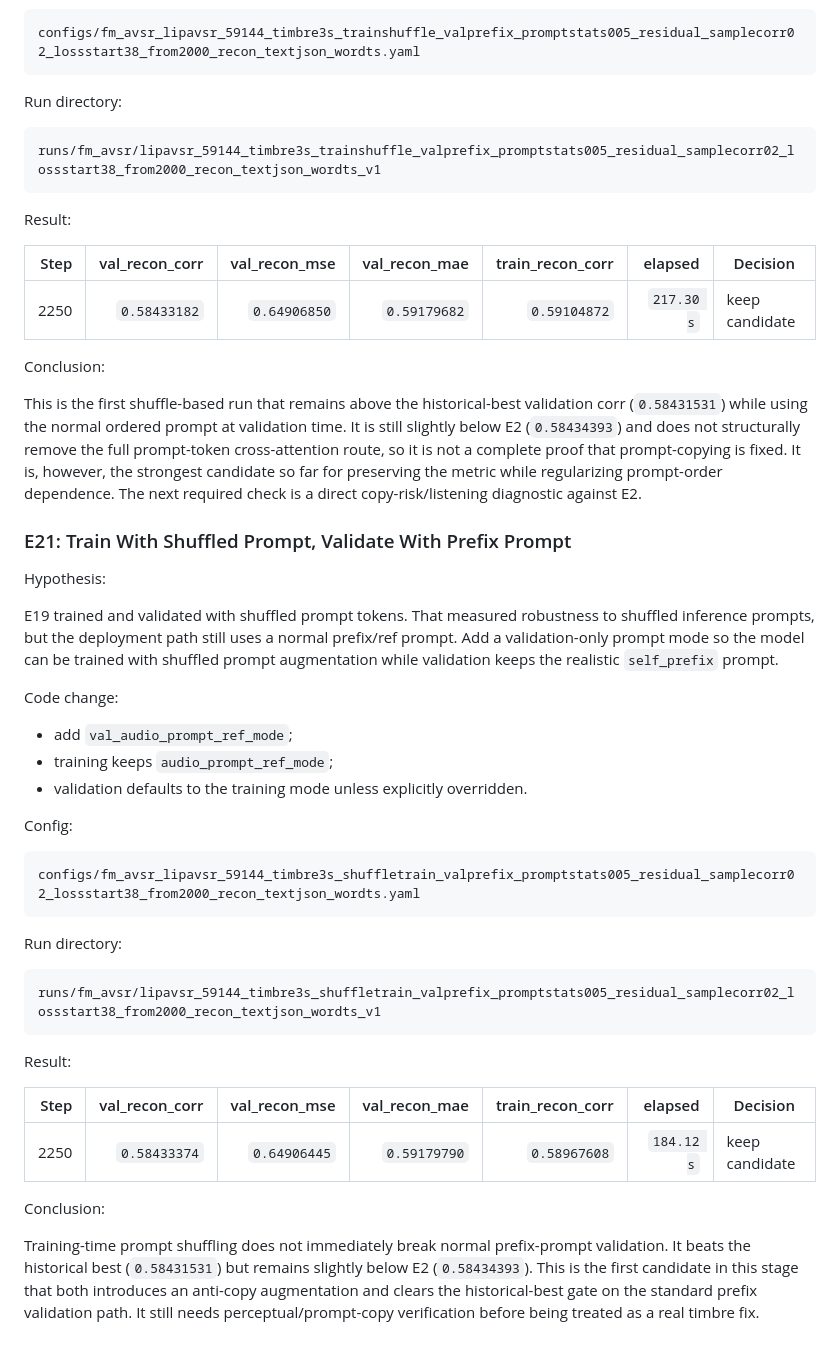
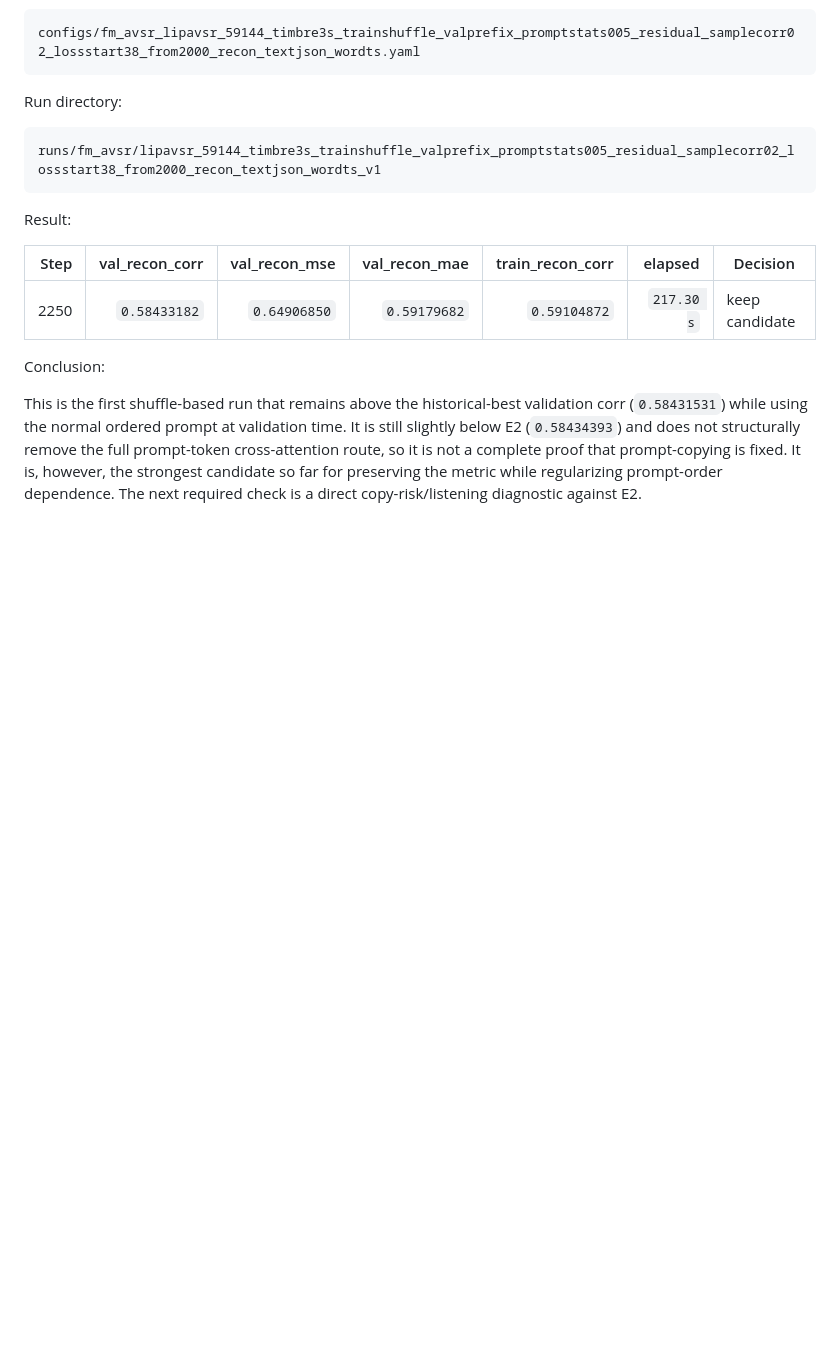
Before and after one commit to 2omegaXv/StreamLip, a Markdown page: doc/fm_avsr_timbre_fix_experiments_2026-06-04.md, the part around the change. GitHub-like rendering; blank space fills up the shorter version.

Commit message:
Remove duplicate train-shuffle experiment note

````diff
--- a/doc/fm_avsr_timbre_fix_experiments_2026-06-04.md
+++ b/doc/fm_avsr_timbre_fix_experiments_2026-06-04.md
@@ -971,46 +971,3 @@ complete proof that prompt-copying is fixed. It is, however, the strongest
 candidate so far for preserving the metric while regularizing prompt-order
 dependence. The next required check is a direct copy-risk/listening diagnostic
 against E2.
-
-### E21: Train With Shuffled Prompt, Validate With Prefix Prompt
-
-Hypothesis:
-
-E19 trained and validated with shuffled prompt tokens. That measured robustness
-to shuffled inference prompts, but the deployment path still uses a normal
-prefix/ref prompt. Add a validation-only prompt mode so the model can be trained
-with shuffled prompt augmentation while validation keeps the realistic
-`self_prefix` prompt.
-
-Code change:
-
-- add `val_audio_prompt_ref_mode`;
-- training keeps `audio_prompt_ref_mode`;
-- validation defaults to the training mode unless explicitly overridden.
-
-Config:
-
-```text
-configs/fm_avsr_lipavsr_59144_timbre3s_shuffletrain_valprefix_promptstats005_residual_samplecorr02_lossstart38_from2000_recon_textjson_wordts.yaml
-```
-
-Run directory:
-
-```text
-runs/fm_avsr/lipavsr_59144_timbre3s_shuffletrain_valprefix_promptstats005_residual_samplecorr02_lossstart38_from2000_recon_textjson_wordts_v1
-```
-
-Result:
-
-| Step | val_recon_corr | val_recon_mse | val_recon_mae | train_recon_corr | elapsed | Decision |
-| ---: | ---: | ---: | ---: | ---: | ---: | --- |
-| 2250 | `0.58433374` | `0.64906445` | `0.59179790` | `0.58967608` | `184.12 s` | keep candidate |
-
-Conclusion:
-
-Training-time prompt shuffling does not immediately break normal prefix-prompt
-validation. It beats the historical best (`0.58431531`) but remains slightly
-below E2 (`0.58434393`). This is the first candidate in this stage that both
-introduces an anti-copy augmentation and clears the historical-best gate on the
-standard prefix validation path. It still needs perceptual/prompt-copy
-verification before being treated as a real timbre fix.
````
